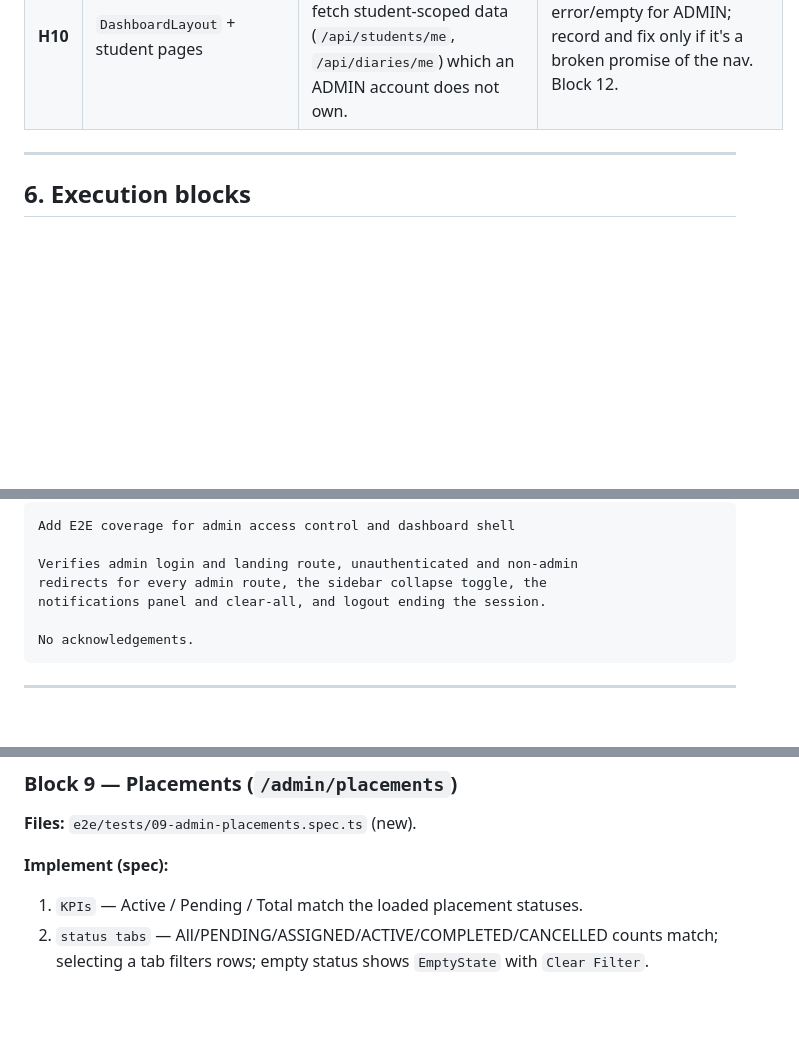
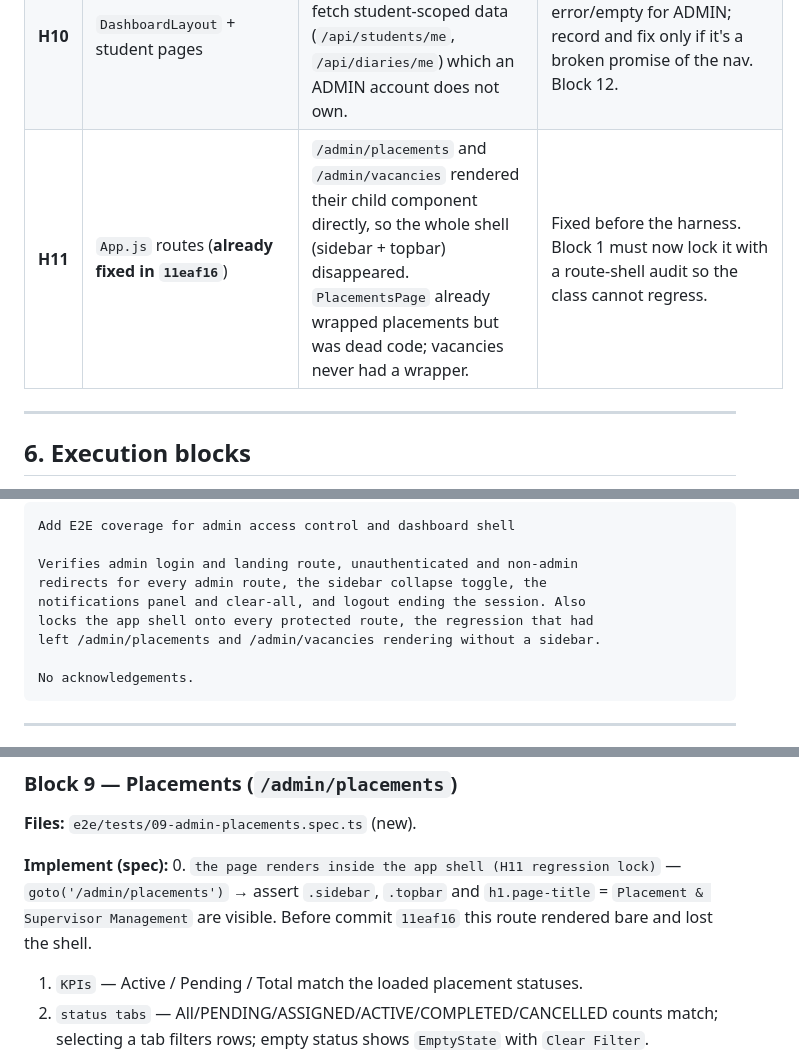
Before and after one commit to ahurirachristian/internshipManagementSystem, a Markdown page: ADMIN_DASHBOARD_TEST_PLAN.md, 3 parts joined by grey strips. GitHub-like rendering; blank space fills up the shorter version.

````diff
--- a/ADMIN_DASHBOARD_TEST_PLAN.md
+++ b/ADMIN_DASHBOARD_TEST_PLAN.md
@@ -262,6 +262,7 @@ fix. Blocks 1–13 must confirm each relevant one and act.
 | **H8** | `AdminDashboard.js` edit | `<StudentEditModal … companies={[]} supervisors={[]} />` → Field Supervisor falls back to a raw numeric input instead of the existing picker. | Pass the real lists (`fetchCompanies`, `fetchIndustrialSupervisors`) and assert the picker renders. Block 3. |
 | **H9** | sidebar | `/admin/vacancies` exists but is not in `navLinks`; users can only reach it by URL. | Confirm; if unintended, add the nav entry **using the existing nav item markup** (functionality, not redesign) or delete the route. Block 9. |
 | **H10** | `DashboardLayout` + student pages | ADMIN sees all 8 `/student/*` links; the pages fetch student-scoped data (`/api/students/me`, `/api/diaries/me`) which an ADMIN account does not own. | Observe which pages error/empty for ADMIN; record and fix only if it's a broken promise of the nav. Block 12. |
+| **H11** | `App.js` routes (**already fixed in `11eaf16`**) | `/admin/placements` and `/admin/vacancies` rendered their child component directly, so the whole shell (sidebar + topbar) disappeared. `PlacementsPage` already wrapped placements but was dead code; vacancies never had a wrapper. | Fixed before the harness. Block 1 must now lock it with a route-shell audit so the class cannot regress. |
 
 ---
 
@@ -313,7 +335,9 @@ Add E2E coverage for admin access control and dashboard shell
 
 Verifies admin login and landing route, unauthenticated and non-admin
 redirects for every admin route, the sidebar collapse toggle, the
-notifications panel and clear-all, and logout ending the session.
+notifications panel and clear-all, and logout ending the session. Also
+locks the app shell onto every protected route, the regression that had
+left /admin/placements and /admin/vacancies rendering without a sidebar.
 
 No acknowledgements.
 ```
@@ -629,6 +656,9 @@ No acknowledgements.
 **Files:** `e2e/tests/09-admin-placements.spec.ts` (new).
 
 **Implement (spec):**
+0. `the page renders inside the app shell (H11 regression lock)` — `goto('/admin/placements')`
+   → assert `.sidebar`, `.topbar` and `h1.page-title` = `Placement & Supervisor Management`
+   are visible. Before commit `11eaf16` this route rendered bare and lost the shell.
 1. `KPIs` — Active / Pending / Total match the loaded placement statuses.
 2. `status tabs` — All/PENDING/ASSIGNED/ACTIVE/COMPLETED/CANCELLED counts match; selecting a
    tab filters rows; empty status shows `EmptyState` with `Clear Filter`.
````
Also changed, not shown: other parts of ADMIN_DASHBOARD_TEST_PLAN.md (+29 -2 lines).
